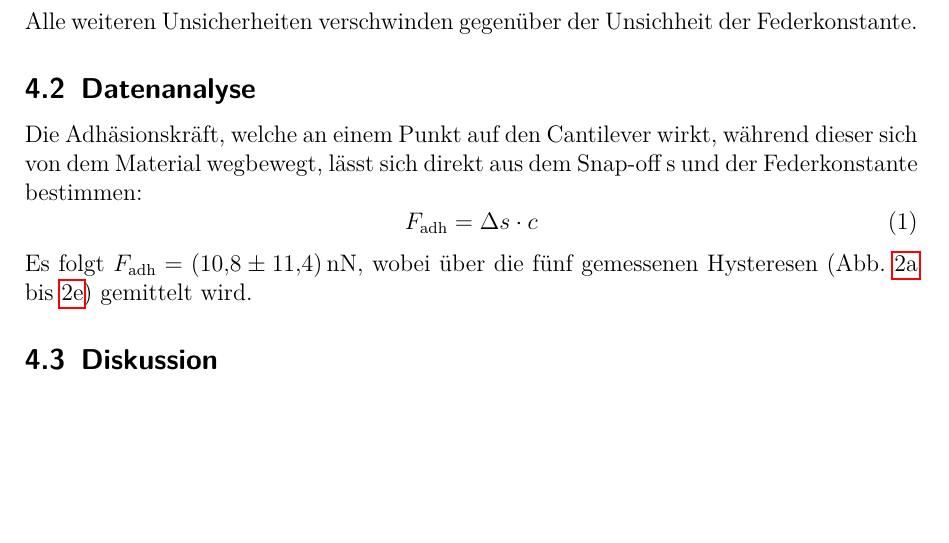
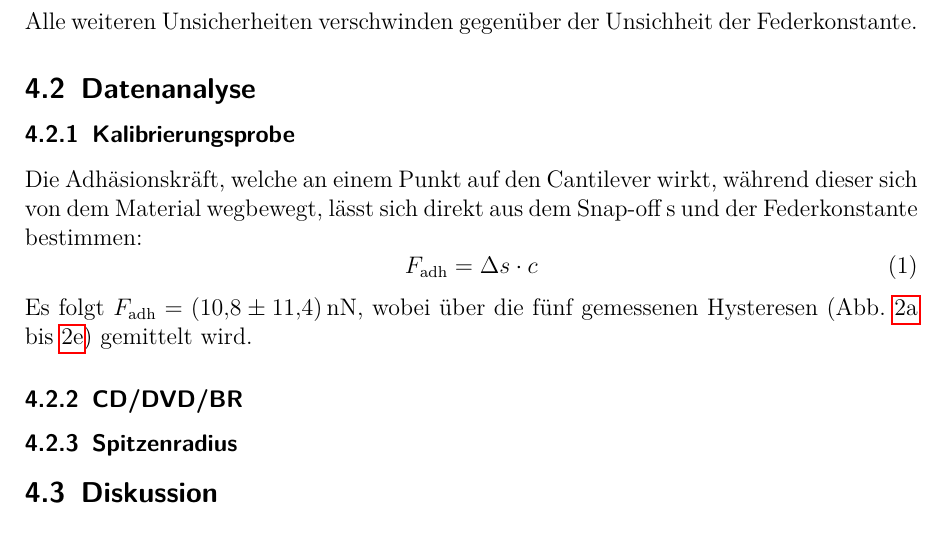
Before and after one commit to APN-Pucky/FPrakt, a LaTeX document (AFM/BA-C-04_AFM_05-11-2018.tex): part of page 3 of 5, cut so that both start at the same text, the shorter picture padded with empty space. Compiled offline with pdfLaTeX.

```diff
--- a/AFM/BA-C-04_AFM_05-11-2018.tex
+++ b/AFM/BA-C-04_AFM_05-11-2018.tex
@@ -121,17 +121,20 @@
 	Alle weiteren Unsicherheiten verschwinden gegenüber der Unsichheit der Federkonstante.
 	\subsection{Datenanalyse}
 	%TODO Berechung nach Aufgabenstellung
-
+	\subsubsection{Kalibrierungsprobe}
 	Die Adhäsionskräft, welche an einem Punkt auf den Cantilever wirkt, während dieser sich von dem Material wegbewegt, lässt sich direkt aus dem Snap-off s und der Federkonstante bestimmen:
 	\begin{equation}
 			F_\text{adh} = \Delta s \cdot c
 	\end{equation}
 	Es folgt $F_\text{adh}=\SI{10.8+-11.4}{nN}$, wobei über die fünf gemessenen Hysteresen (\crefrange{fig_kali_ds1}{fig_kali_ds5}) gemittelt wird.
+	\subsubsection{CD/DVD/BR}
+	\subsubsection{Spitzenradius} %TODO Name
 		\subsection{Diskussion}
 	%TODO Bezug/Nutzen oder sonst was
 	%TODO auch hier die Hypothese wiederholen
 	%TODO keine Messwerte hier, nach manchen Menschen, zumindest "direkt" erstellte Diagramme net hier, auch wenn Lesbarkeit-bla
 
+ %TODO vegleich literatur Box+ Nanosurf spitzen radius
 \begin{table}[H]
 	%TODO tabelle für zusammen vergleichen der Adhäsionskräfte?
 		\centering
```
Also changed, not shown: AFM/images/Kali/DS1.pdf, AFM/images/Kali/DS2.pdf, AFM/images/Kali/DS3.pdf, AFM/images/Kali/DS4.pdf, AFM/images/Kali/DS5.pdf, 1 other file.
